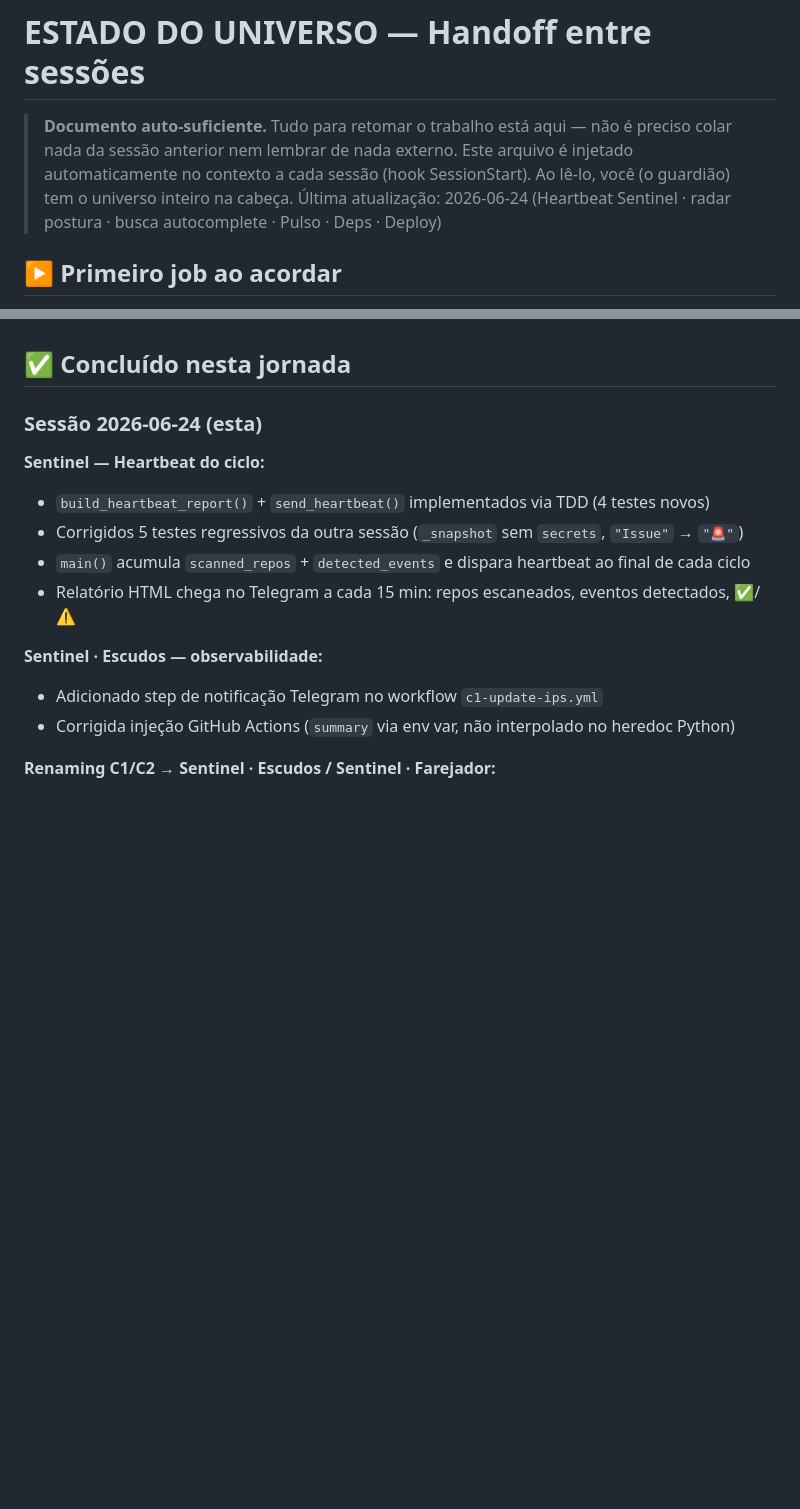
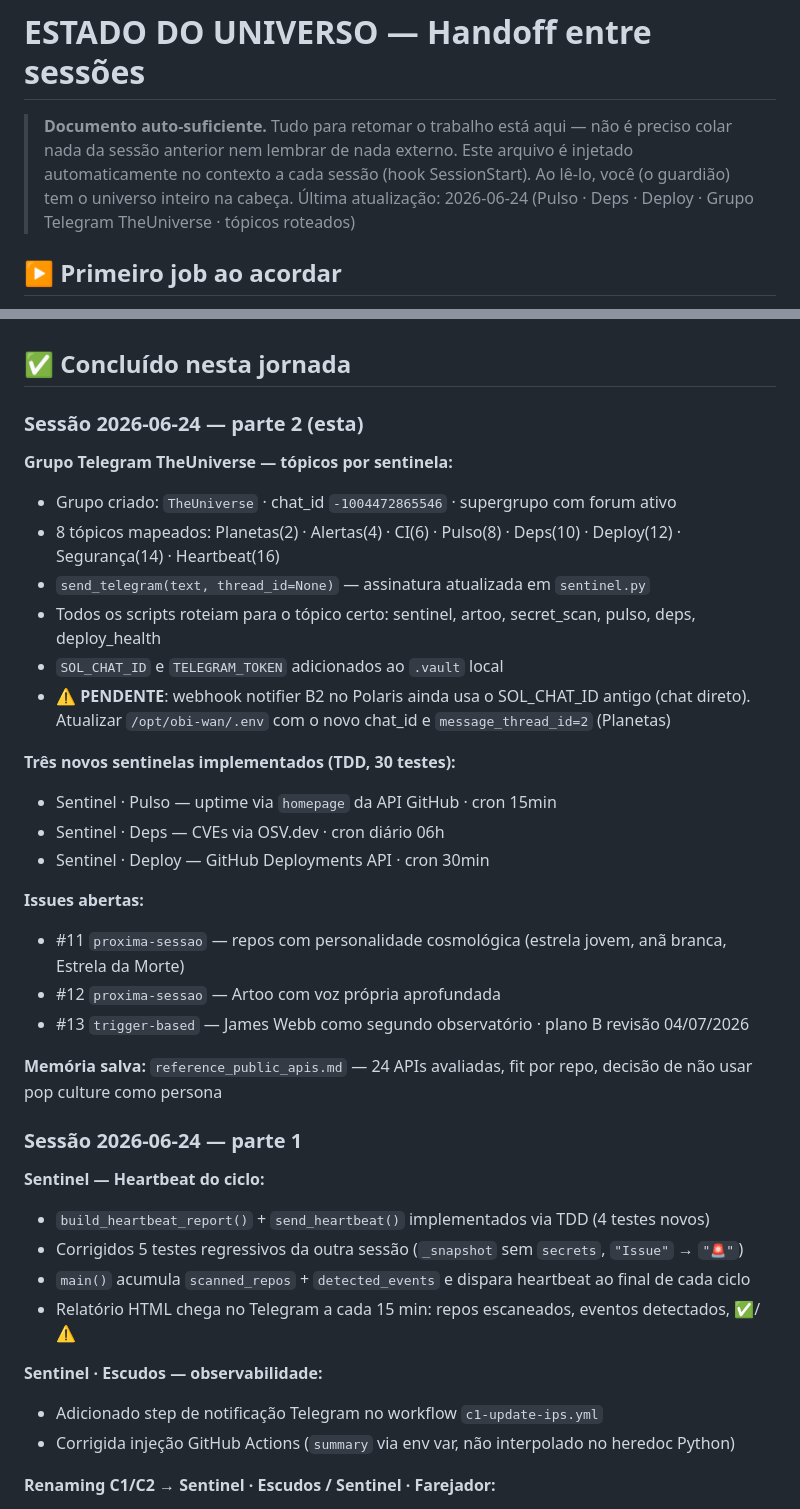
Before and after one commit to paulinett1508-dev/theuniverse, a Markdown page: ESTADO.md, 2 parts joined by grey strips. Rendered like a GitHub page; blank space fills up the shorter version.

Commit message:
docs: handoff completo — Telegram topics, 3 sentinelas, issues #11-13
Co-Authored-By: Claude Sonnet 4.6 <noreply@anthropic.com>

```diff
--- a/ESTADO.md
+++ b/ESTADO.md
@@ -1,7 +1,7 @@
 # ESTADO DO UNIVERSO — Handoff entre sessões
 
 > **Documento auto-suficiente.** Tudo para retomar o trabalho está aqui — não é preciso colar nada da sessão anterior nem lembrar de nada externo. Este arquivo é injetado automaticamente no contexto a cada sessão (hook SessionStart). Ao lê-lo, você (o guardião) tem o universo inteiro na cabeça.
-> Última atualização: 2026-06-24 (Heartbeat Sentinel · radar postura · busca autocomplete · Pulso · Deps · Deploy)
+> Última atualização: 2026-06-24 (Pulso · Deps · Deploy · Grupo Telegram TheUniverse · tópicos roteados)
 
 ## ▶️ Primeiro job ao acordar
 
@@ -53,7 +53,29 @@ Gravidade = agnostic-core (submodule).
 
 ## ✅ Concluído nesta jornada
 
-### Sessão 2026-06-24 (esta)
+### Sessão 2026-06-24 — parte 2 (esta)
+
+**Grupo Telegram TheUniverse — tópicos por sentinela:**
+- Grupo criado: `TheUniverse` · chat_id `-1004472865546` · supergrupo com forum ativo
+- 8 tópicos mapeados: Planetas(2) · Alertas(4) · CI(6) · Pulso(8) · Deps(10) · Deploy(12) · Segurança(14) · Heartbeat(16)
+- `send_telegram(text, thread_id=None)` — assinatura atualizada em `sentinel.py`
+- Todos os scripts roteiam para o tópico certo: sentinel, artoo, secret_scan, pulso, deps, deploy_health
+- `SOL_CHAT_ID` e `TELEGRAM_TOKEN` adicionados ao `.vault` local
+- ⚠️ **PENDENTE**: webhook notifier B2 no Polaris ainda usa o SOL_CHAT_ID antigo (chat direto). Atualizar `/opt/obi-wan/.env` com o novo chat_id e `message_thread_id=2` (Planetas)
+
+**Três novos sentinelas implementados (TDD, 30 testes):**
+- Sentinel · Pulso — uptime via `homepage` da API GitHub · cron 15min
+- Sentinel · Deps — CVEs via OSV.dev · cron diário 06h
+- Sentinel · Deploy — GitHub Deployments API · cron 30min
+
+**Issues abertas:**
+- #11 `proxima-sessao` — repos com personalidade cosmológica (estrela jovem, anã branca, Estrela da Morte)
+- #12 `proxima-sessao` — Artoo com voz própria aprofundada
+- #13 `trigger-based` — James Webb como segundo observatório · plano B revisão 04/07/2026
+
+**Memória salva:** `reference_public_apis.md` — 24 APIs avaliadas, fit por repo, decisão de não usar pop culture como persona
+
+### Sessão 2026-06-24 — parte 1
 
 **Sentinel — Heartbeat do ciclo:**
 - `build_heartbeat_report()` + `send_heartbeat()` implementados via TDD (4 testes novos)
```
